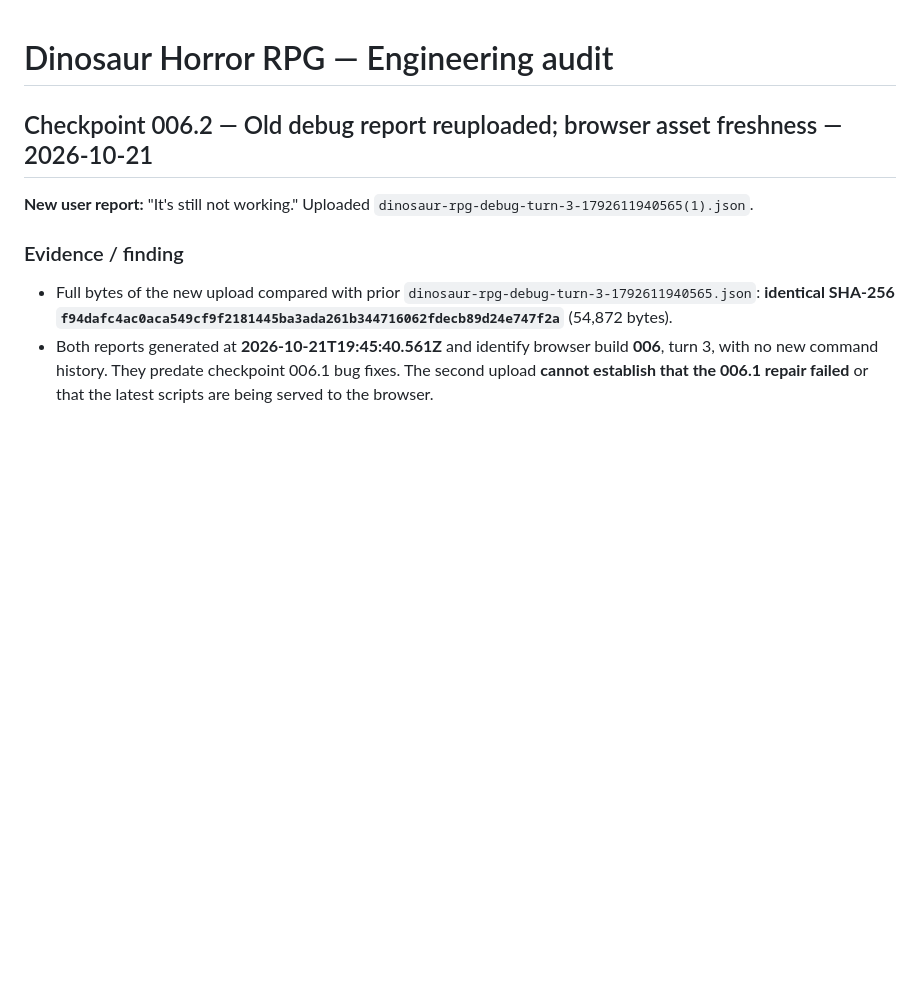
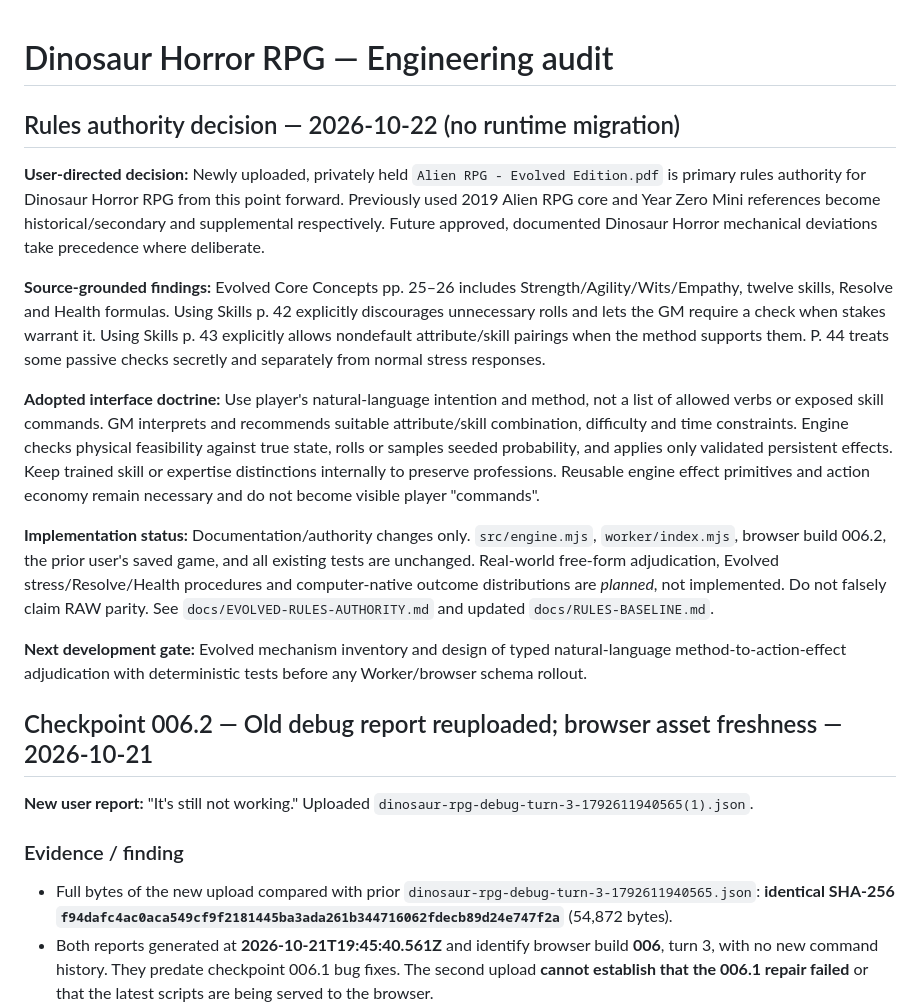
Before and after one commit to Diabolicdonut/Dinosaur-Horror-RPG, a Markdown page: audit.md, the part around the change. Rendered like a GitHub page; blank space fills up the shorter version.

Commit message:
Audit adoption of user-uploaded Evolved Edition and decision to accept free-form player intent

```diff
--- a/audit.md
+++ b/audit.md
@@ -1,4 +1,17 @@
 # Dinosaur Horror RPG — Engineering audit
+
+## Rules authority decision — 2026-10-22 (no runtime migration)
+
+**User-directed decision:** Newly uploaded, privately held `Alien RPG - Evolved Edition.pdf` is primary rules authority for Dinosaur Horror RPG from this point forward. Previously used 2019 Alien RPG core and Year Zero Mini references become historical/secondary and supplemental respectively. Future approved, documented Dinosaur Horror mechanical deviations take precedence where deliberate.
+
+**Source-grounded findings:** Evolved Core Concepts pp. 25–26 includes Strength/Agility/Wits/Empathy, twelve skills, Resolve and Health formulas. Using Skills p. 42 explicitly discourages unnecessary rolls and lets the GM require a check when stakes warrant it. Using Skills p. 43 explicitly allows nondefault attribute/skill pairings when the method supports them. P. 44 treats some passive checks secretly and separately from normal stress responses.
+
+**Adopted interface doctrine:** Use player's natural-language intention and method, not a list of allowed verbs or exposed skill commands. GM interprets and recommends suitable attribute/skill combination, difficulty and time constraints. Engine checks physical feasibility against true state, rolls or samples seeded probability, and applies only validated persistent effects. Keep trained skill or expertise distinctions internally to preserve professions. Reusable engine effect primitives and action economy remain necessary and do not become visible player "commands".
+
+**Implementation status:** Documentation/authority changes only. `src/engine.mjs`, `worker/index.mjs`, browser build 006.2, the prior user's saved game, and all existing tests are unchanged. Real-world free-form adjudication, Evolved stress/Resolve/Health procedures and computer-native outcome distributions are *planned*, not implemented. Do not falsely claim RAW parity. See `docs/EVOLVED-RULES-AUTHORITY.md` and updated `docs/RULES-BASELINE.md`.
+
+**Next development gate:** Evolved mechanism inventory and design of typed natural-language method-to-action-effect adjudication with deterministic tests before any Worker/browser schema rollout.
+
 
 ## Checkpoint 006.2 — Old debug report reuploaded; browser asset freshness — 2026-10-21
 
```
